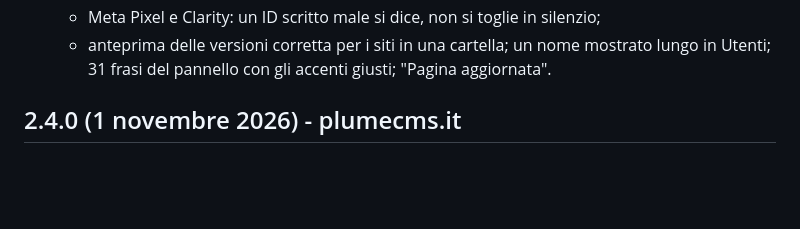
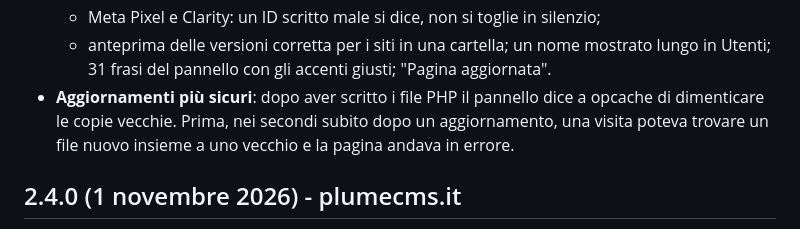
Before and after one commit to danilofaillii/PlumeCMS, a Markdown page: cms/CHANGELOG.md, the part around the change. Rendered like a GitHub page; blank space fills up the shorter version.

```diff
--- a/cms/CHANGELOG.md
+++ b/cms/CHANGELOG.md
@@ -16,6 +16,8 @@ Il prodotto si chiama **plumeCMS** (nome scelto il 26 ottobre 2026; prima, per p
   - Meta Pixel e Clarity: un ID scritto male si dice, non si toglie in silenzio;
   - anteprima delle versioni corretta per i siti in una cartella; un nome mostrato lungo in Utenti; 31 frasi del pannello con
     gli accenti giusti; "Pagina aggiornata".
+- **Aggiornamenti più sicuri**: dopo aver scritto i file PHP il pannello dice a opcache di dimenticare le copie vecchie. Prima, nei
+  secondi subito dopo un aggiornamento, una visita poteva trovare un file nuovo insieme a uno vecchio e la pagina andava in errore.
 
 ## 2.4.0 (1 novembre 2026) - plumecms.it
 
```
Also changed, not shown: CLAUDE.md (+1 -0 lines).
